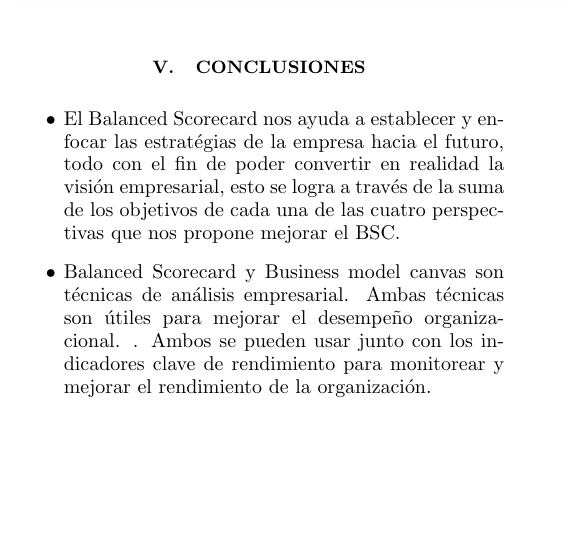
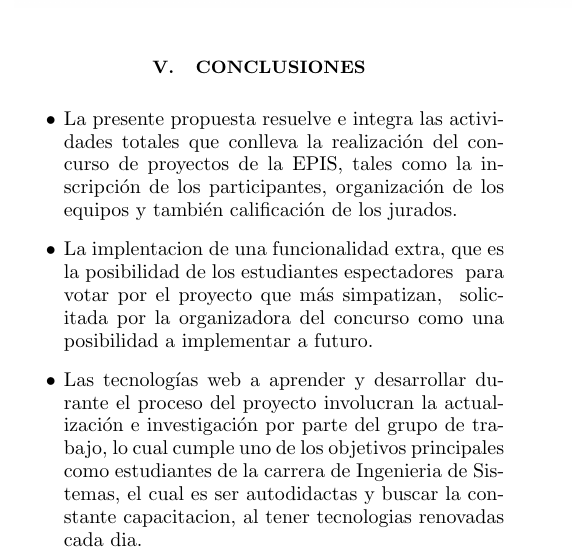
Before and after one commit to andrucar25/Paper-SGCProyectos, a LaTeX paper (Paper-SGCProyectos/TrabajoEncargado3.tex): part of one column of page 2 of 2, cut so that both start at the same text, the shorter picture padded with empty space. Compiled offline with pdfLaTeX.

Commit message:
Update TrabajoEncargado3.tex

```diff
--- a/Paper-SGCProyectos/TrabajoEncargado3.tex
+++ b/Paper-SGCProyectos/TrabajoEncargado3.tex
@@ -87,9 +87,12 @@
 \section{Conclusiones}
 
 \begin{itemize}
-\item El Balanced Scorecard nos ayuda a establecer y enfocar las estratégias de la empresa hacia el futuro, todo con el fin de poder convertir en realidad la visión empresarial, esto se logra a través de la suma de los objetivos de cada una de las cuatro perspectivas que nos propone mejorar el BSC.
+\item La presente propuesta resuelve e integra las actividades totales que conlleva la realización del concurso de proyectos de la EPIS, tales como la inscripción de los participantes, organización de los equipos y también calificación de los jurados.
 
-\item Balanced Scorecard y Business model canvas son técnicas de análisis empresarial. Ambas técnicas son útiles para mejorar el desempeño organizacional. . Ambos se pueden usar junto con los indicadores clave de rendimiento para monitorear y mejorar el rendimiento de la organización.
+\item La implentacion de una funcionalidad extra, que es la posibilidad de los estudiantes espectadores  para votar por el proyecto que más simpatizan,  solicitada por la organizadora del concurso como una posibilidad a implementar a futuro.
+
+\item Las tecnologías web a aprender y desarrollar durante el proceso del proyecto involucran la actualización e investigación por parte del grupo de trabajo, lo cual cumple uno de los objetivos principales como estudiantes de la carrera de Ingenieria de Sistemas, el cual es ser autodidactas y buscar la constante capacitacion, al tener tecnologias renovadas cada dia.
+
 
 \end{itemize}
 
```
